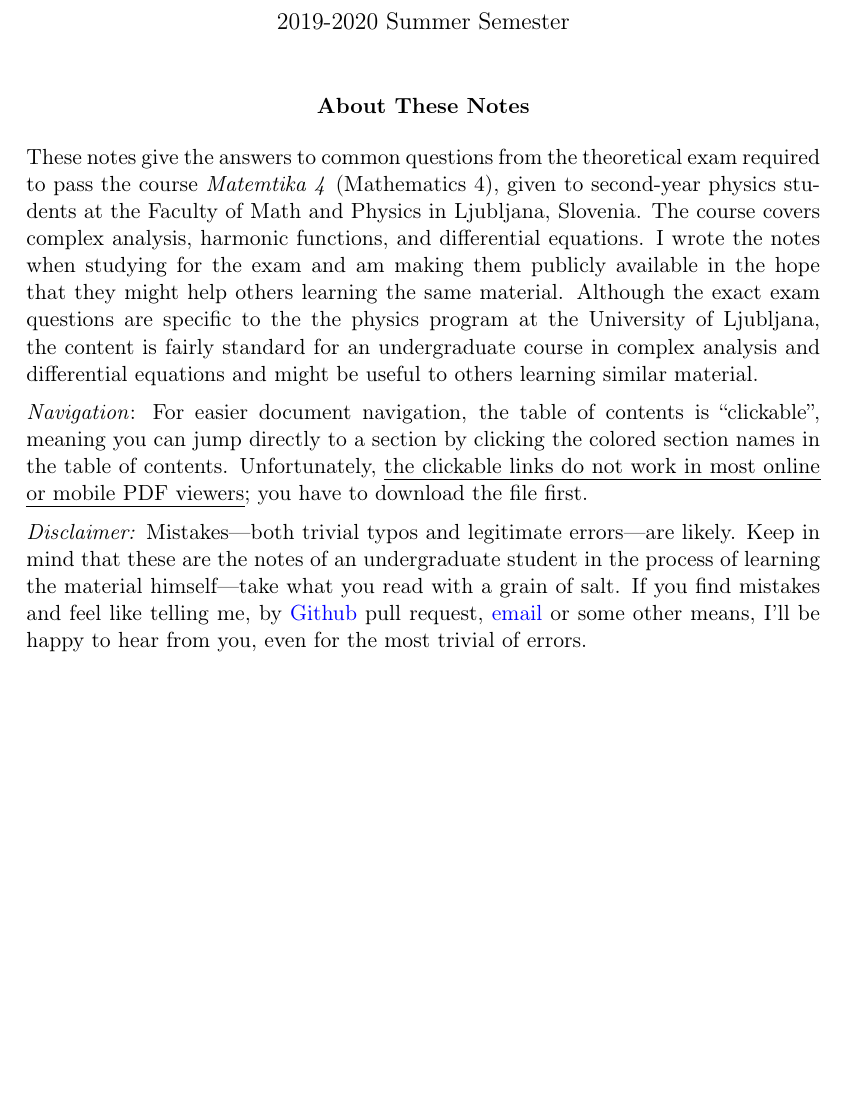
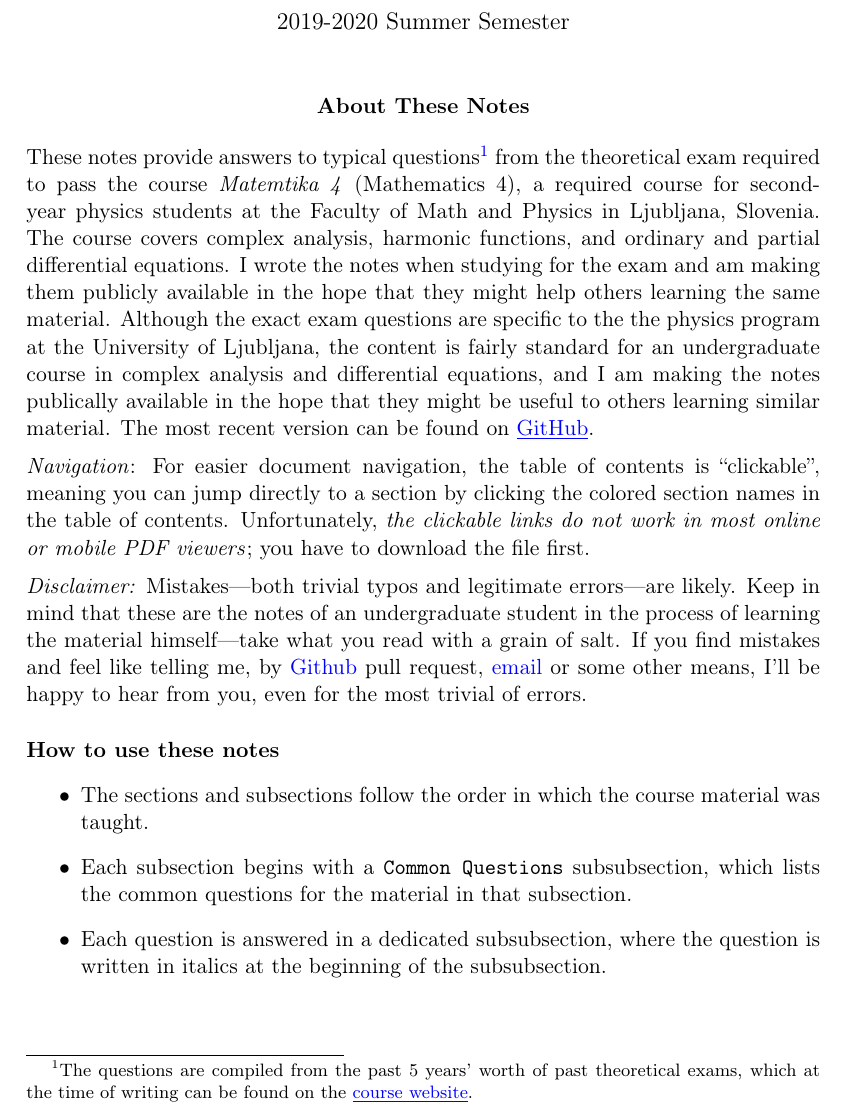
Before and after one commit to ejmastnak/fmf, a LaTeX document (math-4/mat4-oral-study-guide/mat4-oral-study-guide.tex): part of page 1 of 50 before the commit and part of page 1 of 51 after it, cut so that both start at the same text, the shorter picture padded with empty space. Compiled offline with pdfLaTeX.

Commit message:
update introduction

```diff
--- a/math-4/mat4-oral-study-guide/mat4-oral-study-guide.tex
+++ b/math-4/mat4-oral-study-guide/mat4-oral-study-guide.tex
@@ -2,7 +2,6 @@
 \usepackage[T1]{fontenc}
 \usepackage{mwe}
 \usepackage[margin=3.5cm]{geometry}
-\usepackage[normalem]{ulem}  % for underline with line wrapping
 
 \usepackage{amsmath}
 \usepackage{amssymb}
@@ -50,14 +49,28 @@
 \begin{center}
 \textbf{About These Notes}
 \end{center}
-These notes give the answers to common questions from the theoretical exam required to pass the course \textit{Matemtika 4} (Mathematics 4), given to second-year physics students at the Faculty of Math and Physics in Ljubljana, Slovenia. The course covers complex analysis, harmonic functions, and differential equations. I wrote the notes when studying for the exam and am making them publicly available in the hope that they might help others learning the same material. Although the exact exam questions are specific to the the physics program at the University of Ljubljana, the content is fairly standard for an undergraduate course in complex analysis and differential equations and might be useful to others learning similar material.
+These notes provide answers to typical questions\footnote{The questions are compiled from the past 5 years' worth of past theoretical exams, which at the time of writing can be found on the \href{https://www.fmf.uni-lj.si/~magajna/Matematika4FIZ/osnovna.htm}{\underline{course website}}.} from the theoretical exam required to pass the course \textit{Matemtika 4} (Mathematics 4), a required course for second-year physics students at the Faculty of Math and Physics in Ljubljana, Slovenia. The course covers complex analysis, harmonic functions, and ordinary and partial differential equations. I wrote the notes when studying for the exam and am making them publicly available in the hope that they might help others learning the same material. Although the exact exam questions are specific to the the physics program at the University of Ljubljana, the content is fairly standard for an undergraduate course in complex analysis and differential equations, and I am making the notes publically available in the hope that they might be useful to others learning similar material. The most recent version can be found on \href{https://github.com/ejmastnak/fmf/tree/main/math-4}{\underline{GitHub}}.
+
 
 \vspace{2mm}
-\textit{Navigation}: For easier document navigation, the table of contents is ``clickable'', meaning you can jump directly to a section by clicking the colored section names in the table of contents. Unfortunately, \uline{the clickable links do not work in most online or mobile PDF viewers}; you have to download the file first.
+\textit{Navigation}: For easier document navigation, the table of contents is ``clickable'', meaning you can jump directly to a section by clicking the colored section names in the table of contents. Unfortunately, \textit{the clickable links do not work in most online or mobile PDF viewers}; you have to download the file first.
 
 
 \vspace{2mm}
 \textit{Disclaimer:} Mistakes---both trivial typos and legitimate errors---are likely. Keep in mind that these are the notes of an undergraduate student in the process of learning the material himself---take what you read with a grain of salt. If you find mistakes and feel like telling me, by \href{https://github.com/ejmastnak/fmf}{Github} pull request, \href{mailto:ejmastnak@gmail.com}{email} or some other means, I'll be happy to hear from you, even for the most trivial of errors.
+
+\vspace{5mm}
+\textbf{How to use these notes}
+\begin{itemize}
+    \item The sections and subsections follow the order in which the course material was taught.
+
+    \item Each subsection begins with a \texttt{Common Questions} subsubsection, which lists the common questions for the material in that subsection.
+
+    \item  Each question is answered in a dedicated subsubsection, where the question is written in italics at the beginning of the subsubsection.
+\end{itemize}
+
+
+\newpage
 
 \tableofcontents
 
```
Also changed, not shown: math-4/mat4-lecture-notes/mat4-lecture-notes.tex (+11 -3 lines), math-4/mat4-lecture-notes/mat4-lecture-notes.pdf, math-4/mat4-oral-study-guide/mat4-oral-study-guide.pdf, math-4/mat4-oral-study-guide/mat4-oral-study-guide.tex (4 more changed lines).
